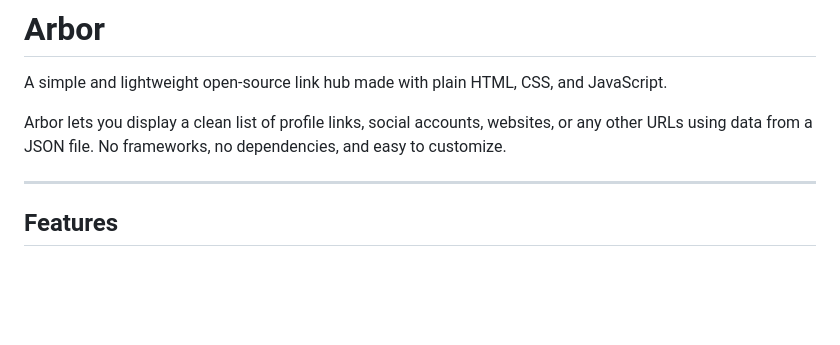
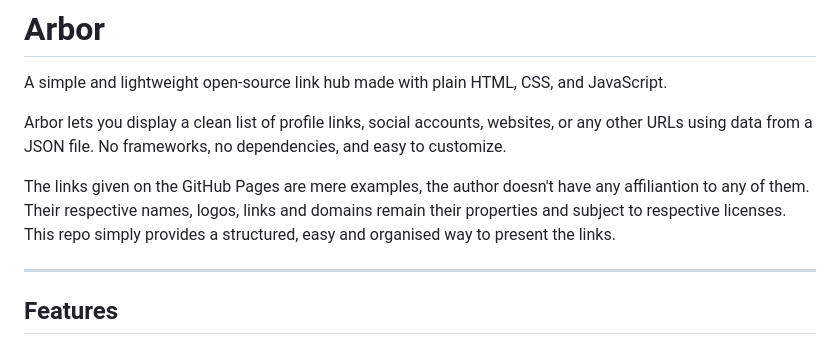
Before and after one commit to mr-known-random/arbor, a Markdown page: README.md, the part around the change. GitHub-like rendering; blank space fills up the shorter version.

```diff
--- a/README.md
+++ b/README.md
@@ -3,6 +3,10 @@
 A simple and lightweight open-source link hub made with plain HTML, CSS, and JavaScript.
 
 Arbor lets you display a clean list of profile links, social accounts, websites, or any other URLs using data from a JSON file. No frameworks, no dependencies, and easy to customize.
+
+The links given on the GitHub Pages are mere examples, the author doesn't have any affiliantion to any of them.
+Their respective names, logos, links and domains remain their properties and subject to respective licenses.
+This repo simply provides a structured, easy and organised way to present the links.
 
 ---
 
```
